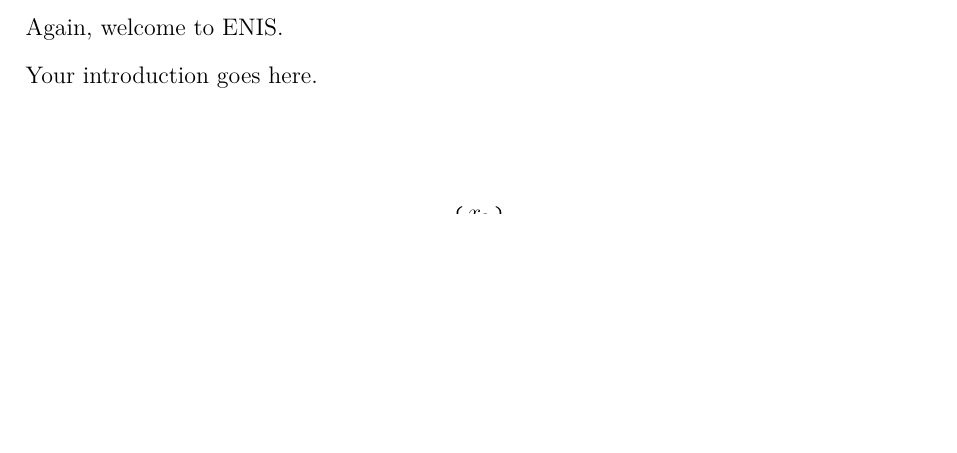
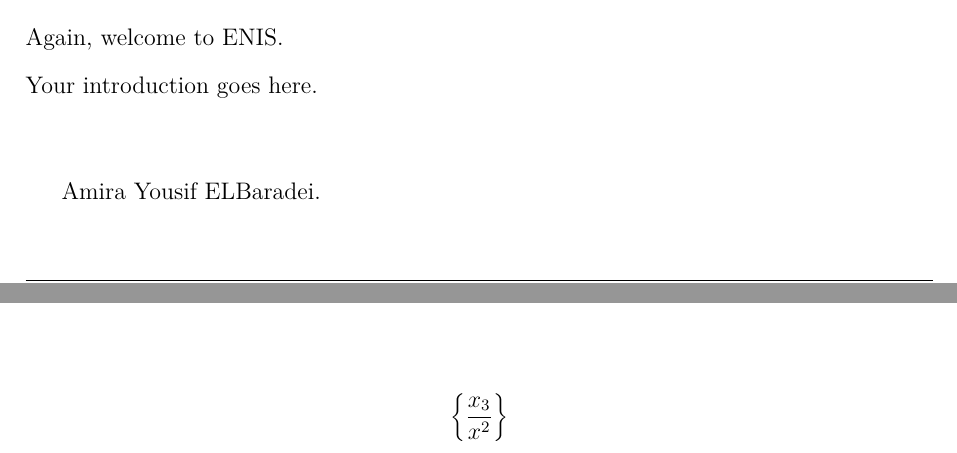
Before and after one commit to Graduation-tanta/latex-doc, a LaTeX thesis (001-report.tex, which reads 004-chapter1.tex): part of page 10 of 16 before the commit and two parts of pages 10 and 11 of 16 after it, the two joined at a grey line, cut so that both start at the same text, the shorter picture padded with empty space. Compiled offline with XeLaTeX; a missing font is replaced by an installed copy or a similar font.

Commit message:
added new font type textsc

```diff
--- a/004-chapter1.tex
+++ b/004-chapter1.tex
@@ -107,6 +107,8 @@ Welcome to \Ac{ENIS}.~\\
 Again, welcome to \Ac{ENIS}. ~\\
 Your introduction goes here. ~\\
 
+\textsc{Amira Yousif ELBaradei}.\\
+
 $$\left\{\frac{x_3}{x^2}\right\}$$
 $$\left[\frac{x_3}{x^2}\right]$$
 $$\left.\frac{d y}{d x}\right]_{x=0}$$
```
